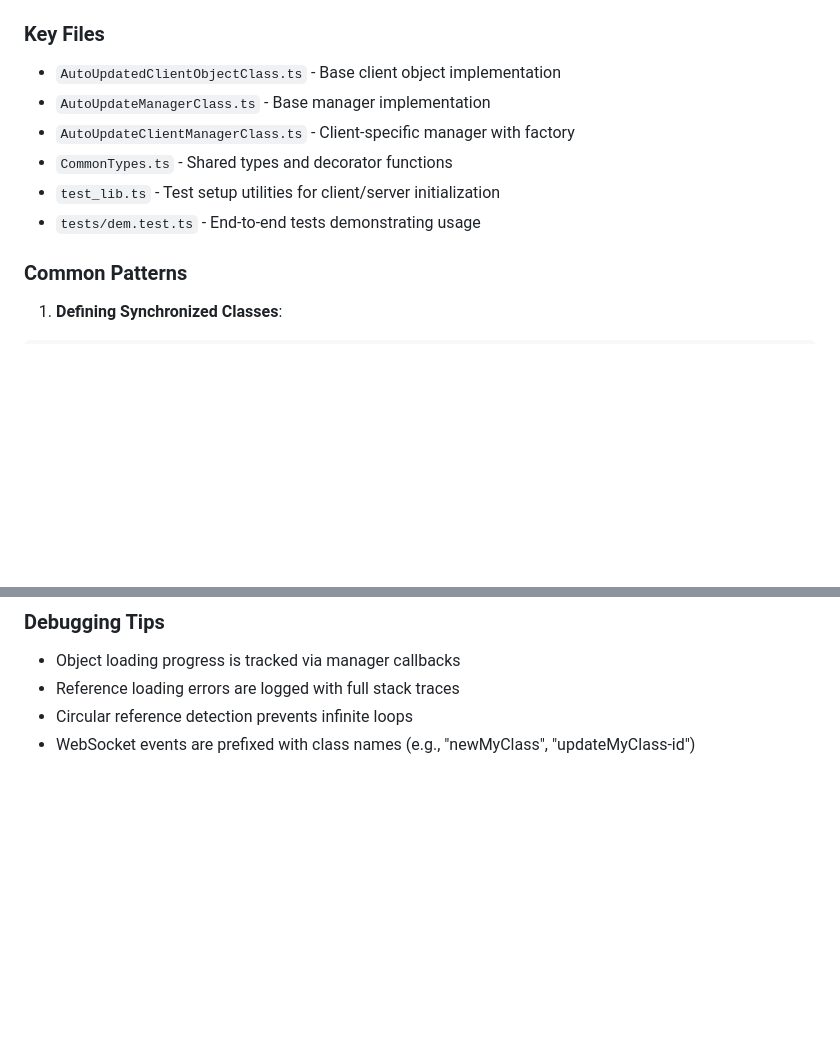
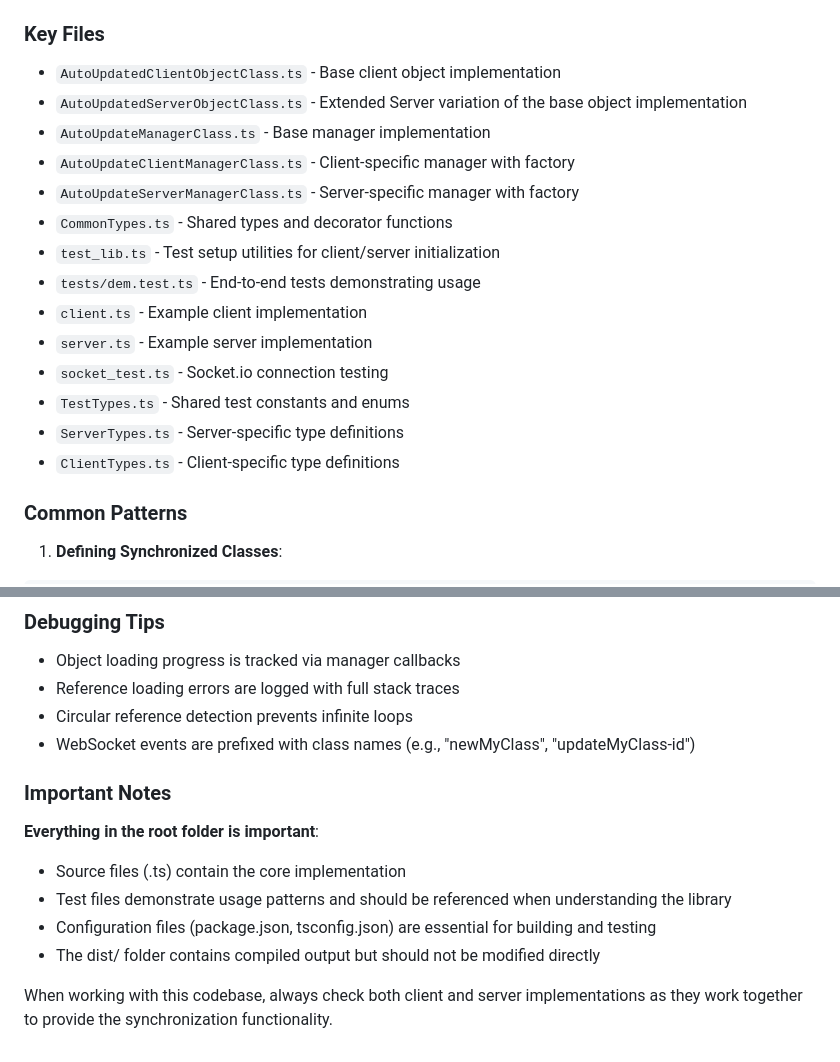
Before and after one commit to Prestizni-Software/DEM, a Markdown page: GEMINI.md, 2 parts joined by grey strips. Drawn GitHub-style; blank space fills up the shorter version.

Commit message:
gemini ig

```diff
--- a/CLAUDE.md
+++ b/GEMINI.md
@@ -34,11 +34,19 @@ This is a TypeScript library for real-time data synchronization using Socket.io
 ### Key Files
 
 - `AutoUpdatedClientObjectClass.ts` - Base client object implementation
+- `AutoUpdatedServerObjectClass.ts` - Extended Server variation of the base object implementation
 - `AutoUpdateManagerClass.ts` - Base manager implementation
 - `AutoUpdateClientManagerClass.ts` - Client-specific manager with factory
+- `AutoUpdateServerManagerClass.ts` - Server-specific manager with factory
 - `CommonTypes.ts` - Shared types and decorator functions
 - `test_lib.ts` - Test setup utilities for client/server initialization
 - `tests/dem.test.ts` - End-to-end tests demonstrating usage
+- `client.ts` - Example client implementation
+- `server.ts` - Example server implementation
+- `socket_test.ts` - Socket.io connection testing
+- `TestTypes.ts` - Shared test constants and enums
+- `ServerTypes.ts` - Server-specific type definitions
+- `ClientTypes.ts` - Client-specific type definitions
 
 ### Common Patterns
 
@@ -103,3 +111,13 @@ Tests use a real MongoDB instance and Socket.io server:
 - Reference loading errors are logged with full stack traces
 - Circular reference detection prevents infinite loops
 - WebSocket events are prefixed with class names (e.g., "newMyClass", "updateMyClass-id")
+
+### Important Notes
+
+**Everything in the root folder is important**:
+- Source files (.ts) contain the core implementation
+- Test files demonstrate usage patterns and should be referenced when understanding the library
+- Configuration files (package.json, tsconfig.json) are essential for building and testing
+- The dist/ folder contains compiled output but should not be modified directly
+
+When working with this codebase, always check both client and server implementations as they work together to provide the synchronization functionality.
```
